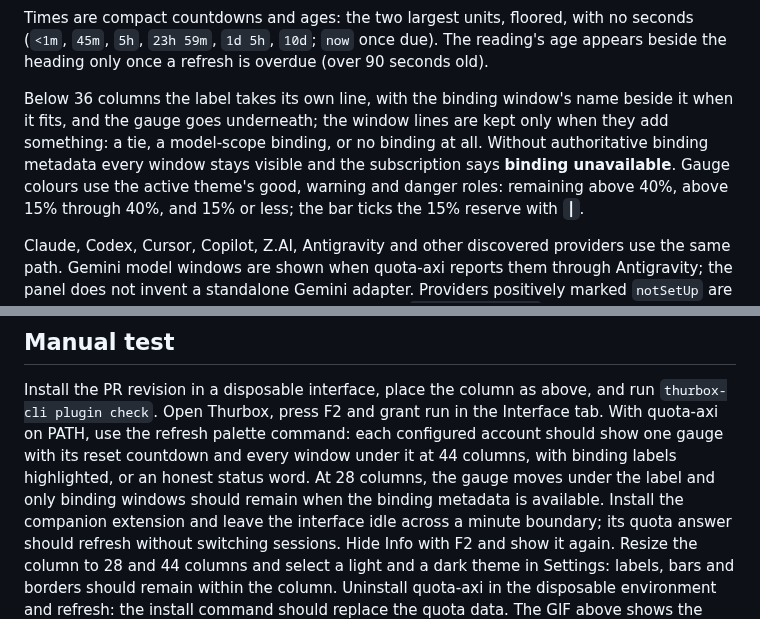
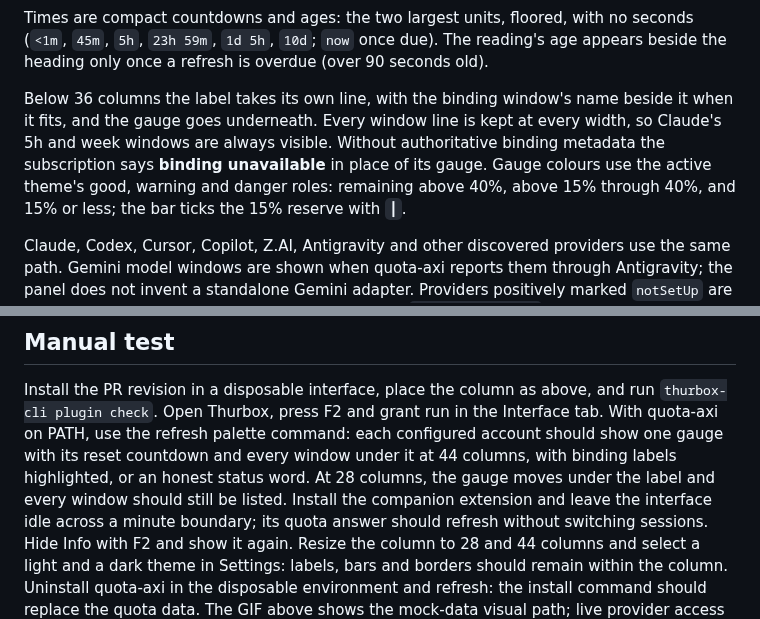
Before and after one commit to Thurbeen/thurbox-info-panel, a Markdown page: README.md, 2 parts joined by grey strips. GitHub-like rendering.

Commit message:
feat: list every quota window at every width

```diff
--- a/README.md
+++ b/README.md
@@ -91,10 +91,10 @@ reading's age appears beside the heading only once a refresh is overdue (over
 90 seconds old).
 
 Below 36 columns the label takes its own line, with the binding window's name
-beside it when it fits, and the gauge goes underneath; the window lines are kept
-only when they add something: a tie, a model-scope binding, or no binding at all.
-Without authoritative binding metadata every window stays visible and the
-subscription says **binding unavailable**. Gauge colours use the active theme's
+beside it when it fits, and the gauge goes underneath. Every window line is kept
+at every width, so Claude's 5h and week windows are always visible. Without
+authoritative binding metadata the subscription says **binding unavailable** in
+place of its gauge. Gauge colours use the active theme's
 good, warning and danger roles: remaining above 40%, above 15% through 40%, and
 15% or less; the bar ticks the 15% reserve with `┃`.
 
@@ -171,8 +171,8 @@ and run `thurbox-cli plugin check`. Open Thurbox, press F2 and grant run in the
 Interface tab. With quota-axi on PATH, use the refresh palette command: each
 configured account should show one gauge with its reset countdown and every
 window under it at 44 columns, with binding labels highlighted, or an honest
-status word. At 28 columns, the gauge moves under the label and only binding
-windows should remain when the binding metadata is available. Install
+status word. At 28 columns, the gauge moves under the label and every window
+should still be listed. Install
 the companion extension and leave the interface idle
 across a minute boundary; its quota answer should refresh without switching
 sessions. Hide Info with F2 and show it again. Resize the column to 28 and 44
```
Also changed, not shown: media/demo.gif, 3 other files.
